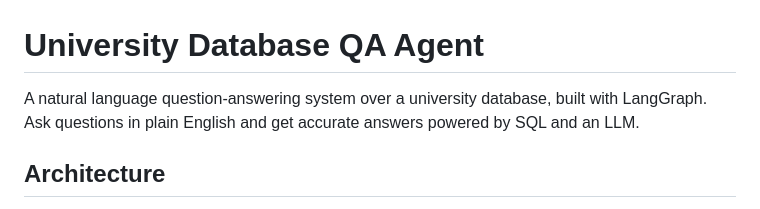
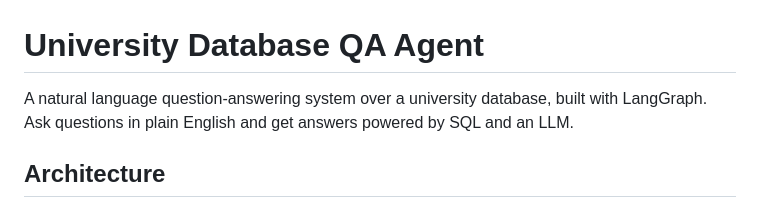
Before and after one commit to gilosr/GenpactHW, a Markdown page: README.md, the part around the change. Drawn GitHub-style.

Commit message:
Tighten README opening copy.
Remove an overclaim from the introductory project description.

Co-authored-by: Cursor <cursoragent@cursor.com>

```diff
--- a/README.md
+++ b/README.md
@@ -1,6 +1,6 @@
 # University Database QA Agent
 
-A natural language question-answering system over a university database, built with LangGraph. Ask questions in plain English and get accurate answers powered by SQL and an LLM.
+A natural language question-answering system over a university database, built with LangGraph. Ask questions in plain English and get answers powered by SQL and an LLM.
 
 ## Architecture
 
```
